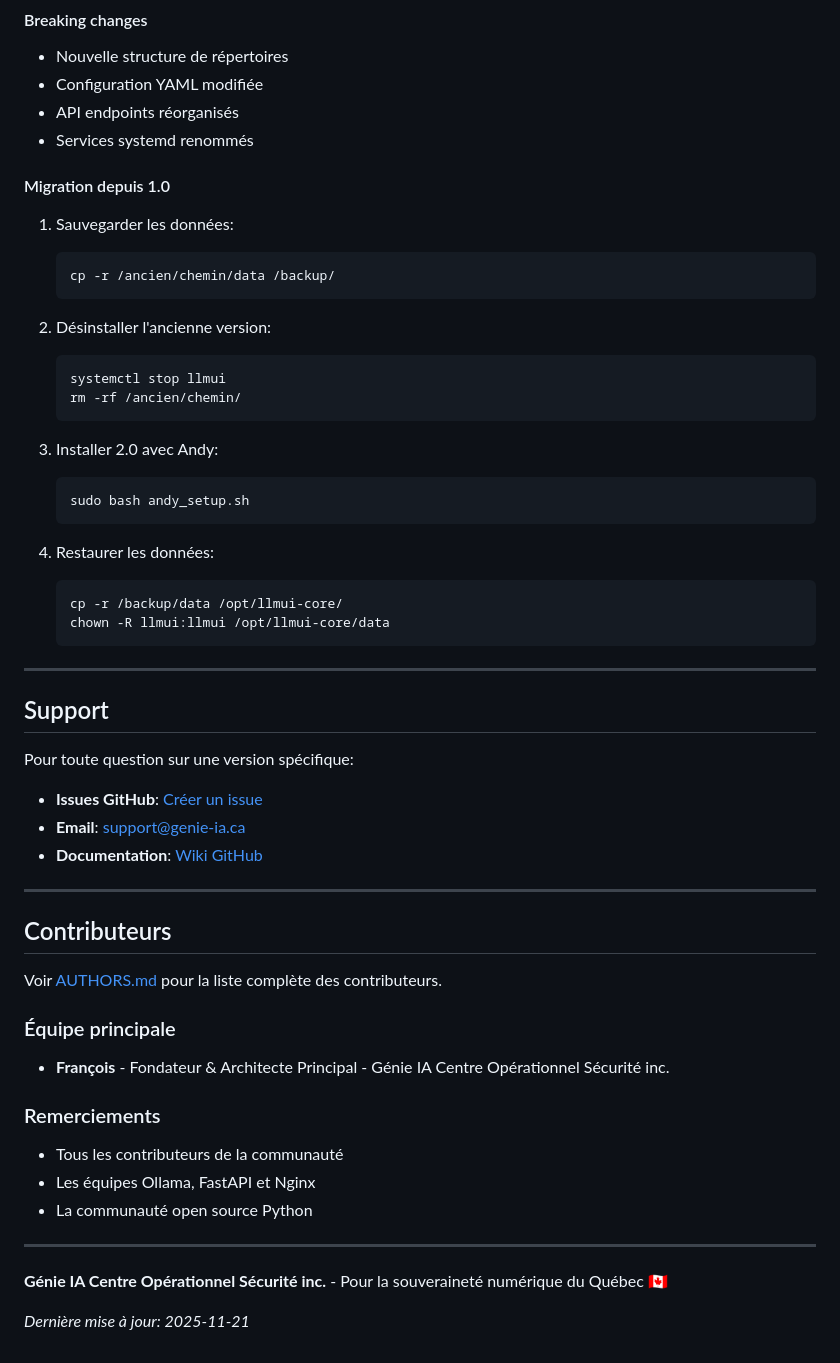
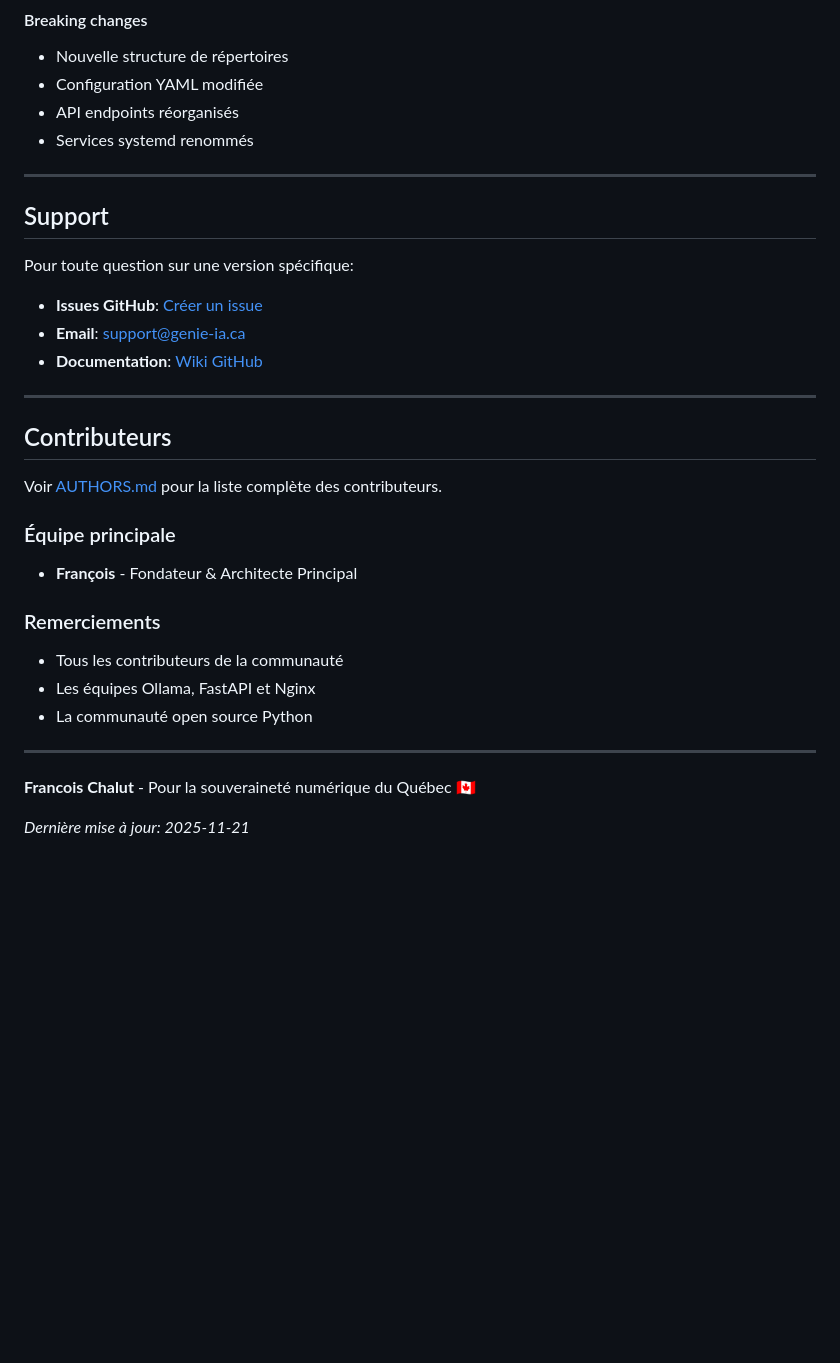
Before and after one commit to GenAICos/llmui-core, a Markdown page: CHANGELOG.md, the part around one of its changes. Drawn GitHub-style; blank space fills up the shorter version.

````diff
--- a/CHANGELOG.md
+++ b/CHANGELOG.md
@@ -220,30 +220,6 @@ Cette version représente une refonte complète de LLMUI Core avec l'introductio
 - API endpoints réorganisés
 - Services systemd renommés
 
-#### Migration depuis 1.0
-
-1. Sauvegarder les données:
-   ```bash
-   cp -r /ancien/chemin/data /backup/
-   ```
-
-2. Désinstaller l'ancienne version:
-   ```bash
-   systemctl stop llmui
-   rm -rf /ancien/chemin/
-   ```
-
-3. Installer 2.0 avec Andy:
-   ```bash
-   sudo bash andy_setup.sh
-   ```
-
-4. Restaurer les données:
-   ```bash
-   cp -r /backup/data /opt/llmui-core/
-   chown -R llmui:llmui /opt/llmui-core/data
-   ```
-
 ---
 
 ## Support
@@ -262,7 +238,7 @@ Voir [AUTHORS.md](AUTHORS.md) pour la liste complète des contributeurs.
 
 ### Équipe principale
 
-- **François** - Fondateur & Architecte Principal - Génie IA Centre Opérationnel Sécurité inc.
+- **François** - Fondateur & Architecte Principal
 
 ### Remerciements
 
@@ -272,6 +248,6 @@ Voir [AUTHORS.md](AUTHORS.md) pour la liste complète des contributeurs.
 
 ---
 
-**Génie IA Centre Opérationnel Sécurité inc.** - Pour la souveraineté numérique du Québec 🇨🇦
+**Francois Chalut** - Pour la souveraineté numérique du Québec 🇨🇦
 
 *Dernière mise à jour: 2025-11-21*
````
Also changed, not shown: other parts of CHANGELOG.md (+3 -3 lines).
